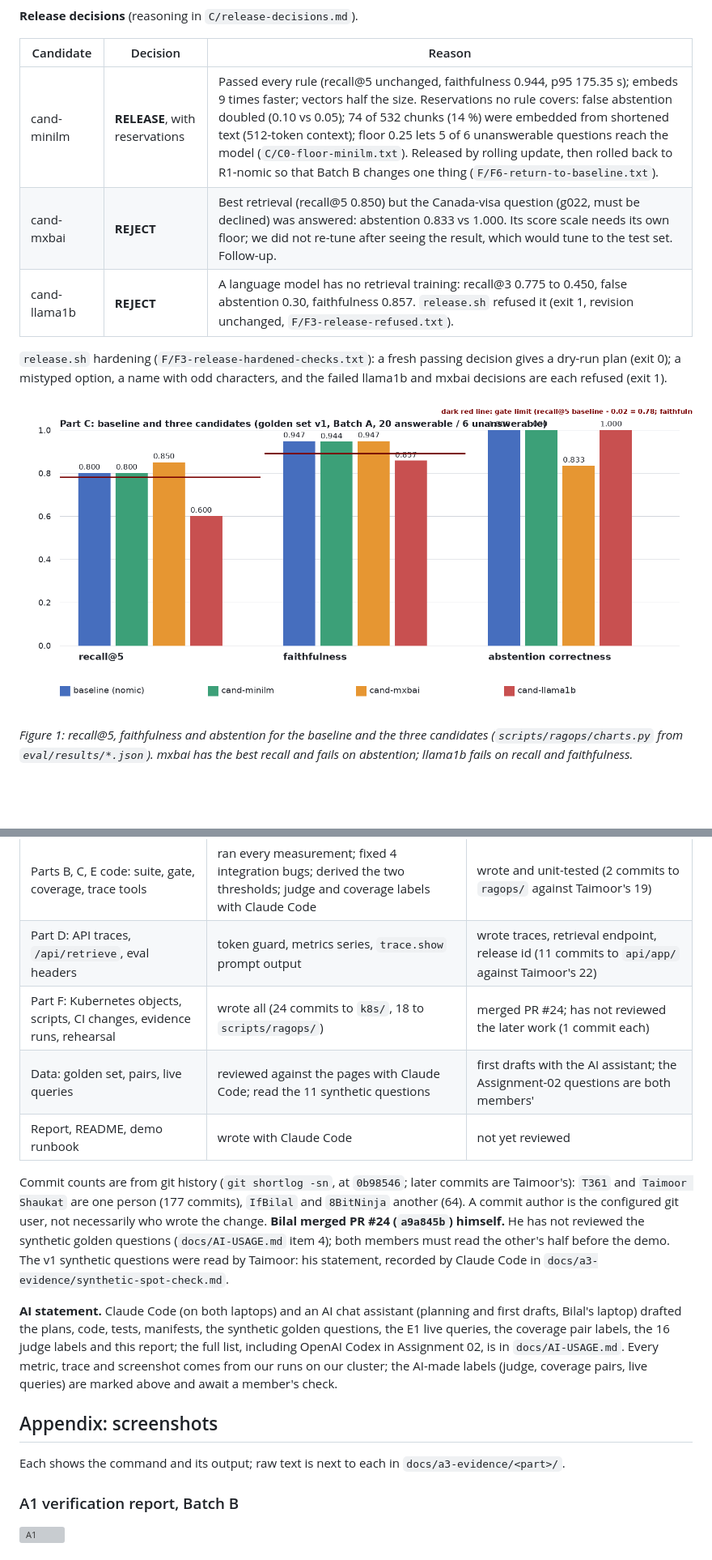
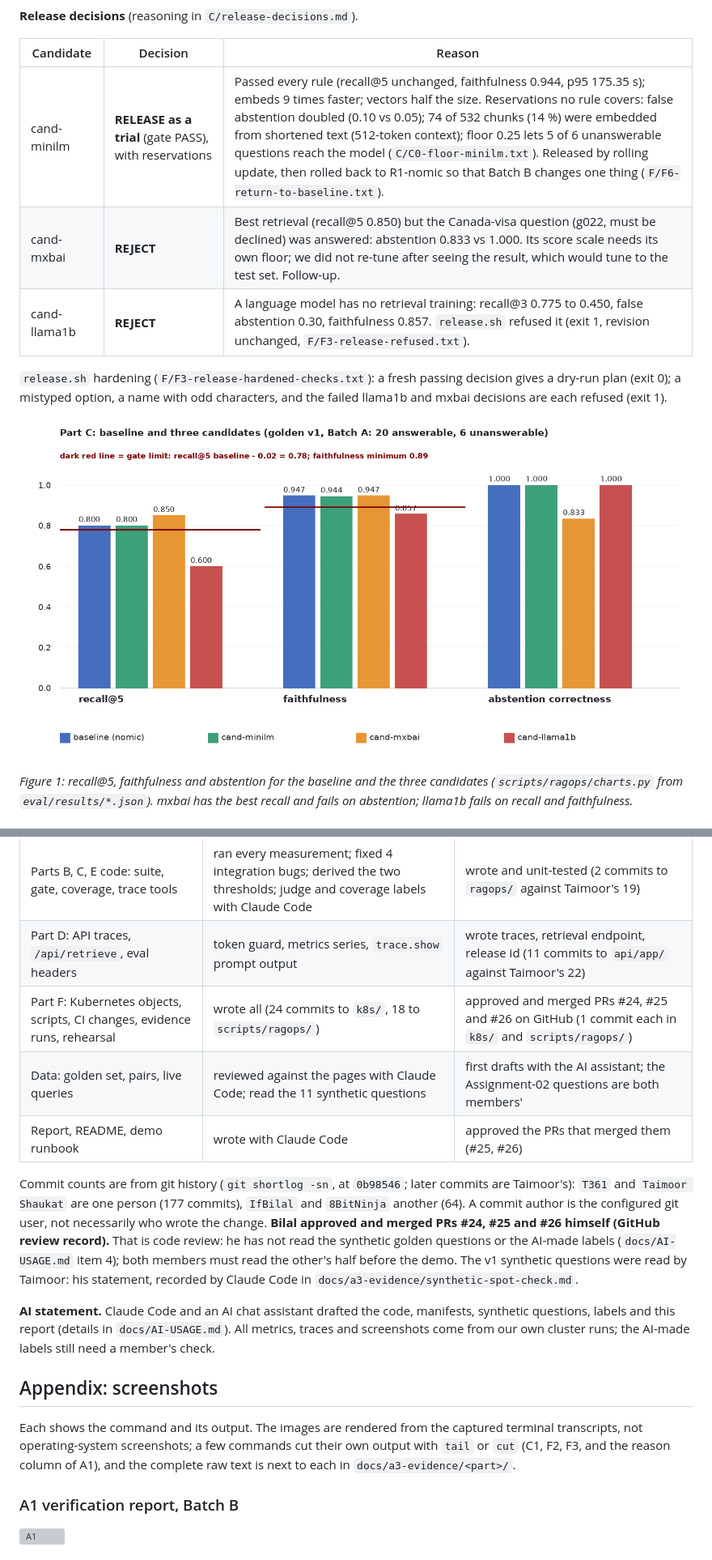
Before and after one commit to IfBilal/Rahbar, a Markdown page: docs/a3-report/report.md, 2 parts joined by grey strips. Shown at 81% size. GitHub-like rendering; pictures changed too: docs/a3-report/fig-candidates.png; blank space fills up the shorter version; grey boxes are pictures that could not be loaded.

```diff
--- a/docs/a3-report/report.md
+++ b/docs/a3-report/report.md
@@ -90,7 +90,7 @@ Source `C/comparison.md`; decisions `eval/results/*_cand-*.decision.json`; gate
 
 | Candidate | Decision | Reason |
 |---|---|---|
-| cand-minilm | **RELEASE**, with reservations | Passed every rule (recall@5 unchanged, faithfulness 0.944, p95 175.35 s); embeds 9 times faster; vectors half the size. Reservations no rule covers: false abstention doubled (0.10 vs 0.05); 74 of 532 chunks (14 %) were embedded from shortened text (512-token context); floor 0.25 lets 5 of 6 unanswerable questions reach the model (`C/C0-floor-minilm.txt`). Released by rolling update, then rolled back to R1-nomic so that Batch B changes one thing (`F/F6-return-to-baseline.txt`). |
+| cand-minilm | **RELEASE as a trial** (gate PASS), with reservations | Passed every rule (recall@5 unchanged, faithfulness 0.944, p95 175.35 s); embeds 9 times faster; vectors half the size. Reservations no rule covers: false abstention doubled (0.10 vs 0.05); 74 of 532 chunks (14 %) were embedded from shortened text (512-token context); floor 0.25 lets 5 of 6 unanswerable questions reach the model (`C/C0-floor-minilm.txt`). Released by rolling update, then rolled back to R1-nomic so that Batch B changes one thing (`F/F6-return-to-baseline.txt`). |
 | cand-mxbai | **REJECT** | Best retrieval (recall@5 0.850) but the Canada-visa question (g022, must be declined) was answered: abstention 0.833 vs 1.000. Its score scale needs its own floor; we did not re-tune after seeing the result, which would tune to the test set. Follow-up. |
 | cand-llama1b | **REJECT** | A language model has no retrieval training: recall@3 0.775 to 0.450, false abstention 0.30, faithfulness 0.857. `release.sh` refused it (exit 1, revision unchanged, `F/F3-release-refused.txt`). |
 
@@ -180,19 +180,19 @@ The E4 questions were written by Claude Code from the uncovered topics, each che
 | Part A code: verify, incremental update, lake, ledger, ops; Batch B fixtures | ran on the cluster; found and fixed 3 bugs (embedding-window overflow, Chroma start race, count flag) | wrote and unit-tested (3 commits to `indexer/pipeline/` against Taimoor's 9) |
 | Parts B, C, E code: suite, gate, coverage, trace tools | ran every measurement; fixed 4 integration bugs; derived the two thresholds; judge and coverage labels with Claude Code | wrote and unit-tested (2 commits to `ragops/` against Taimoor's 19) |
 | Part D: API traces, `/api/retrieve`, eval headers | token guard, metrics series, `trace.show` prompt output | wrote traces, retrieval endpoint, release id (11 commits to `api/app/` against Taimoor's 22) |
-| Part F: Kubernetes objects, scripts, CI changes, evidence runs, rehearsal | wrote all (24 commits to `k8s/`, 18 to `scripts/ragops/`) | merged PR #24; has not reviewed the later work (1 commit each) |
+| Part F: Kubernetes objects, scripts, CI changes, evidence runs, rehearsal | wrote all (24 commits to `k8s/`, 18 to `scripts/ragops/`) | approved and merged PRs #24, #25 and #26 on GitHub (1 commit each in `k8s/` and `scripts/ragops/`) |
 | Data: golden set, pairs, live queries | reviewed against the pages with Claude Code; read the 11 synthetic questions | first drafts with the AI assistant; the Assignment-02 questions are both members' |
-| Report, README, demo runbook | wrote with Claude Code | not yet reviewed |
+| Report, README, demo runbook | wrote with Claude Code | approved the PRs that merged them (#25, #26) |
 
-Commit counts are from git history (`git shortlog -sn`, at `0b98546`; later commits are Taimoor's): `T361` and `Taimoor Shaukat` are one person (177 commits), `IfBilal` and `8BitNinja` another (64). A commit author is the configured git user, not necessarily who wrote the change. **Bilal merged PR #24 (`a9a845b`) himself.** He has not reviewed the synthetic golden questions (`docs/AI-USAGE.md` item 4); both members must read the other's half before the demo. The v1 synthetic questions were read by Taimoor: his statement, recorded by Claude Code in `docs/a3-evidence/synthetic-spot-check.md`.
+Commit counts are from git history (`git shortlog -sn`, at `0b98546`; later commits are Taimoor's): `T361` and `Taimoor Shaukat` are one person (177 commits), `IfBilal` and `8BitNinja` another (64). A commit author is the configured git user, not necessarily who wrote the change. **Bilal approved and merged PRs #24, #25 and #26 himself (GitHub review record).** That is code review: he has not read the synthetic golden questions or the AI-made labels (`docs/AI-USAGE.md` item 4); both members must read the other's half before the demo. The v1 synthetic questions were read by Taimoor: his statement, recorded by Claude Code in `docs/a3-evidence/synthetic-spot-check.md`.
 
-**AI statement.** Claude Code (on both laptops) and an AI chat assistant (planning and first drafts, Bilal's laptop) drafted the plans, code, tests, manifests, the synthetic golden questions, the E1 live queries, the coverage pair labels, the 16 judge labels and this report; the full list, including OpenAI Codex in Assignment 02, is in `docs/AI-USAGE.md`. Every metric, trace and screenshot comes from our runs on our cluster; the AI-made labels (judge, coverage pairs, live queries) are marked above and await a member's check.
+**AI statement.** Claude Code and an AI chat assistant drafted the code, manifests, synthetic questions, labels and this report (details in `docs/AI-USAGE.md`). All metrics, traces and screenshots come from our own cluster runs; the AI-made labels still need a member's check.
 
 <div class="appendix"></div>
 
 ## Appendix: screenshots
 
-Each shows the command and its output; raw text is next to each in `docs/a3-evidence/<part>/`.
+Each shows the command and its output. The images are rendered from the captured terminal transcripts, not operating-system screenshots; a few commands cut their own output with `tail` or `cut` (C1, F2, F3, and the reason column of A1), and the complete raw text is next to each in `docs/a3-evidence/<part>/`.
 
 ### A1 verification report, Batch B
 ![A1](../a3-evidence/A/screenshots/A1-verification-report-batch-b.png)
```
Also changed, not shown: other parts of docs/a3-report/report.md (+13 -5 lines), corpus/batch-b/README.md (+1 -1 lines), docs/a3-evidence/synthetic-spot-check.md (+1 -1 lines), 2 other files.
